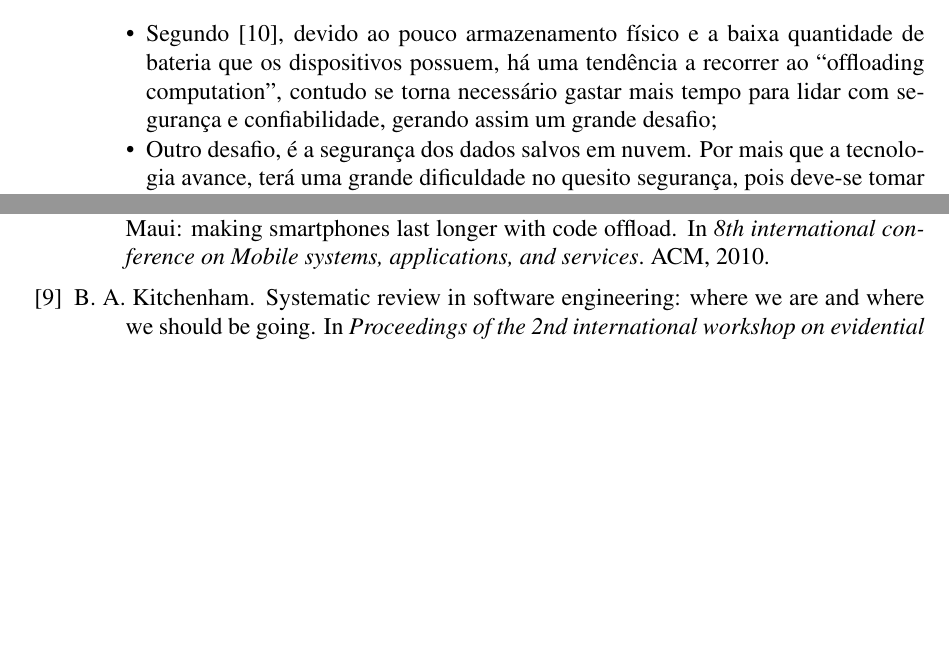
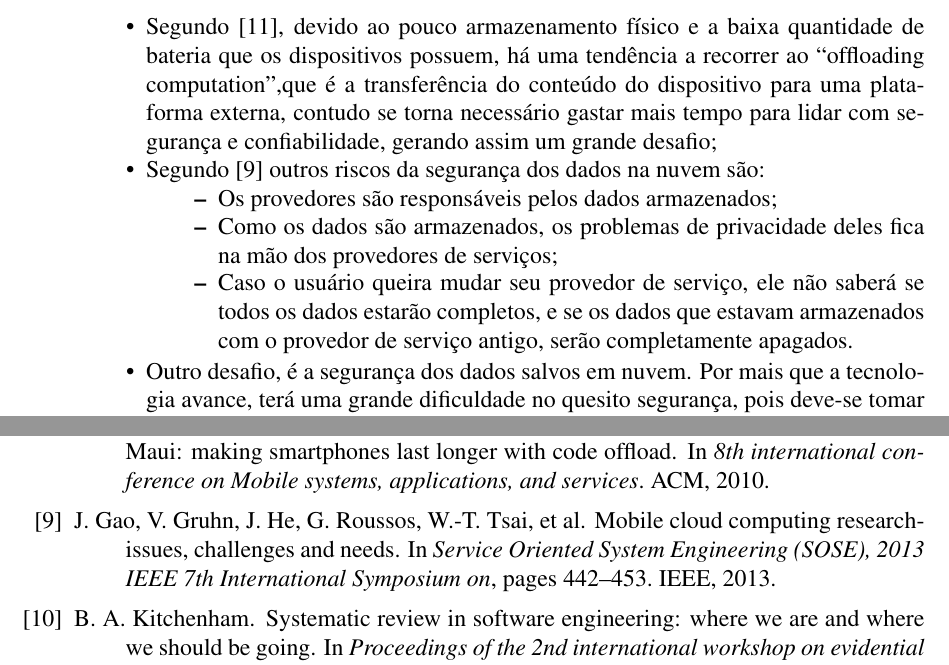
Before and after one commit to victorhmf/cloudArticle, a LaTeX paper (article.tex, which reads article.bib): two parts of pages 6 and 7 of 7, joined at a grey line, cut so that both start at the same text, the shorter picture padded with empty space. Compiled offline with pdfLaTeX.

Commit message:
Finalizando seção 4.
Signed-off-by: Marcelo Oliveira <martins.oliveira.mo@gmail.com>

```diff
--- a/article.bib
+++ b/article.bib
@@ -95,0 +100,5 @@
+  booktitle={Service Oriented System Engineering (SOSE), 2013 IEEE 7th International Symposium on},
+  pages={442--453},
+  year={2013},
+  organization={IEEE}
+}
--- a/article.tex
+++ b/article.tex
@@ -348,8 +348,19 @@ principais desafios encontrados durante a análise das publicações:
 
 \begin{itemize}
  \item Segundo \cite{kumar2014}, devido ao pouco armazenamento físico e a baixa quantidade de bateria que os dispositivos
- possuem, há uma tendência a recorrer ao “offloading computation”, contudo se torna necessário gastar mais tempo para lidar com
- segurança e confiabilidade, gerando assim um grande desafio;
+ possuem, há uma tendência a recorrer ao “offloading computation”,que é a transferência do conteúdo do dispositivo para uma
+ plataforma externa, contudo se torna necessário gastar mais tempo para lidar com segurança e confiabilidade, gerando assim um
+ grande desafio;
+
+  \item Segundo \cite{gao13} outros riscos da segurança dos dados na nuvem são:
+
+    \begin{itemize}
+      \item Os provedores são responsáveis pelos dados armazenados;
+      \item Como os dados são armazenados, os problemas de privacidade deles fica na mão dos provedores de serviços;
+      \item Caso o usuário queira mudar seu provedor de serviço, ele não saberá se todos os dados estarão completos, e se os
+      dados que estavam armazenados com o provedor de serviço antigo, serão completamente apagados.
+    \end{itemize}
+
 
  \item Outro desafio, é a segurança dos dados salvos em nuvem. Por mais que a tecnologia avance, terá uma grande dificuldade no
  quesito segurança, pois deve-se tomar cuidado não apenas com a segurança do aplicativo móvel, mas também no sistema de
```
Also changed, not shown: article.bib (4 more changed lines).
